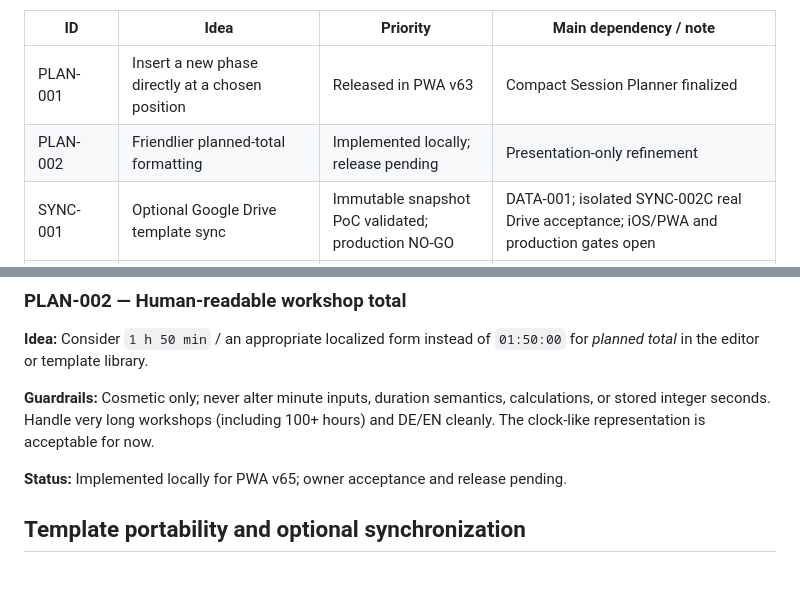
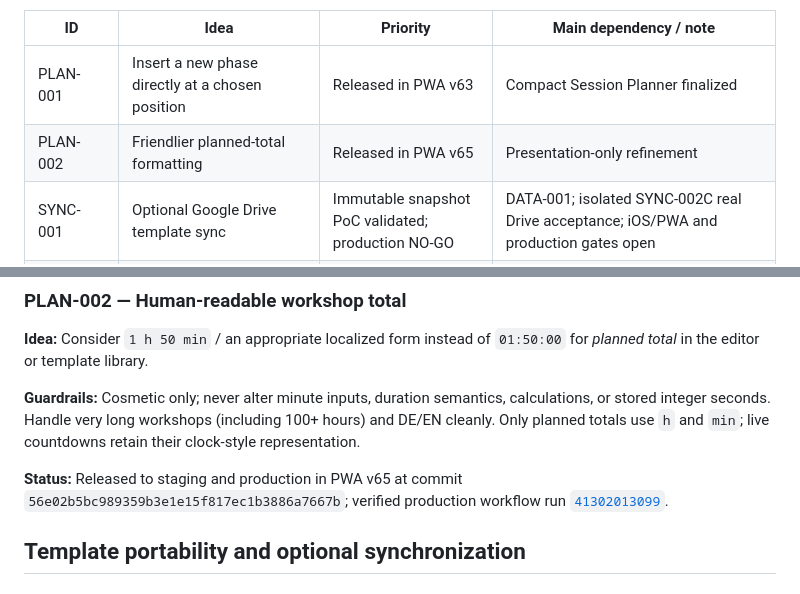
Before and after one commit to nox-vobiscum/easytimer, a Markdown page: docs/backlog.md, 2 parts joined by grey strips. GitHub-like rendering.

```diff
--- a/docs/backlog.md
+++ b/docs/backlog.md
@@ -26,7 +26,7 @@ Delivered work is recorded in the [changelog](../CHANGELOG.md) and the linked ac
 | ID | Idea | Priority | Main dependency / note |
 | --- | --- | --- | --- |
 | PLAN-001 | Insert a new phase directly at a chosen position | Released in PWA v63 | Compact Session Planner finalized |
-| PLAN-002 | Friendlier planned-total formatting | Implemented locally; release pending | Presentation-only refinement |
+| PLAN-002 | Friendlier planned-total formatting | Released in PWA v65 | Presentation-only refinement |
 | SYNC-001 | Optional Google Drive template sync | Immutable snapshot PoC validated; production NO-GO | DATA-001; isolated SYNC-002C real Drive acceptance; iOS/PWA and production gates open |
 | SYNC-002C | Isolated storage/snapshot/Drive integration | Isolated integration PoC validated with real Google Drive | [Owner acceptance and open gates](archive/investigations/SYNC-002C_ISOLATED_INTEGRATION.md); no production integration |
 | SYNC-003A | Optional Drive integration in the application | Local application integration implemented and owner-validated with real Google Drive. Production NO-GO. | [Owner acceptance and release blockers](archive/implementation/SYNC-003A_LOCAL_APPLICATION.md); normal/private Firefox, no physical second-device or iOS acceptance |
@@ -62,9 +62,9 @@ Delivered work is recorded in the [changelog](../CHANGELOG.md) and the linked ac
 
 **Idea:** Consider `1 h 50 min` / an appropriate localized form instead of `01:50:00` for *planned total* in the editor or template library.
 
-**Guardrails:** Cosmetic only; never alter minute inputs, duration semantics, calculations, or stored integer seconds. Handle very long workshops (including 100+ hours) and DE/EN cleanly. The clock-like representation is acceptable for now.
+**Guardrails:** Cosmetic only; never alter minute inputs, duration semantics, calculations, or stored integer seconds. Handle very long workshops (including 100+ hours) and DE/EN cleanly. Only planned totals use `h` and `min`; live countdowns retain their clock-style representation.
 
-**Status:** Implemented locally for PWA v65; owner acceptance and release pending.
+**Status:** Released to staging and production in PWA v65 at commit `56e02b5bc989359b3e1e15f817ec1b3886a7667b`; verified production workflow run [`41302013099`](https://github.com/nox-vobiscum/easytimer/actions/runs/41302013099).
 
 ## Template portability and optional synchronization
 
```
Also changed, not shown: CHANGELOG.md (+13 -1 lines).
